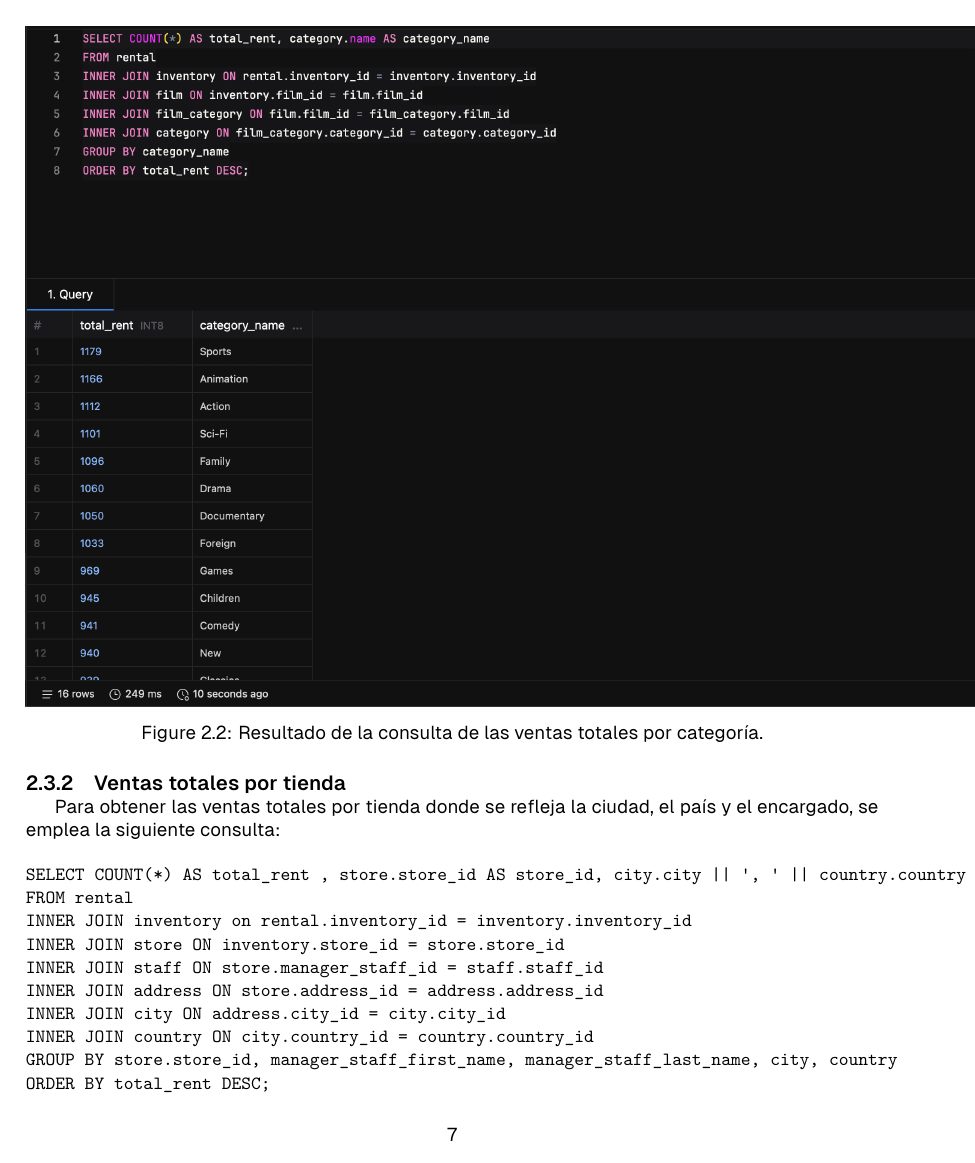
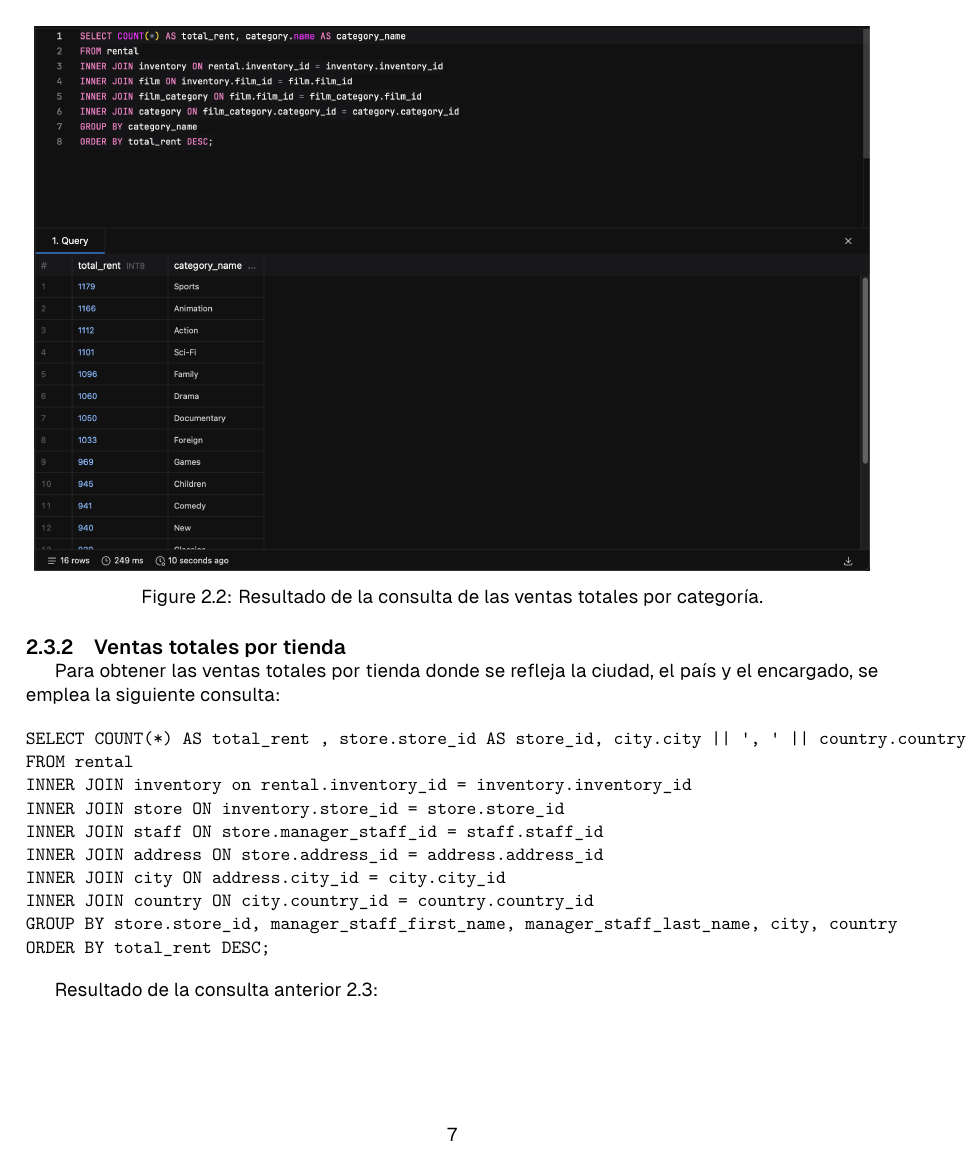
Before and after one commit to Samuelmm15/PostgreSQL-Rent, a LaTeX document (Report/Triggers-and-views-in-SQL.tex): page 8 of 18 before the commit and page 8 of 17 after it. The pictures show the PDF file Report/Triggers-and-views-in-SQL.pdf that the author committed with the source.

Commit message:
Finished the implementation of the report of the practice

```diff
--- a/Report/Triggers-and-views-in-SQL.tex
+++ b/Report/Triggers-and-views-in-SQL.tex
@@ -188,7 +188,7 @@
 
 	\begin{figure}[H]
 		\centering
-		\includegraphics[scale=0.5]{img/Exercice-2.2.1-Comprobation.png}
+		\includegraphics[scale=0.4]{img/Exercice-2.2.1-Comprobation.png}
 		\caption{Resultado de la consulta de las ventas totales por categoría.}
 		\label{fig:Exercice-2-1}
 	\end{figure}
@@ -213,7 +213,7 @@
 
 	\begin{figure}[H]
 		\centering
-		\includegraphics[scale=0.5]{img/Exercice-2.2.2-Comprobation.png}
+		\includegraphics[scale=0.4]{img/Exercice-2.2.2-Comprobation.png}
 		\caption{Resultado de la consulta de las ventas totales por tienda.}
 		\label{fig:Exercice-2-2}
 	\end{figure}
@@ -240,7 +240,7 @@
 
 	\begin{figure}[H]
 		\centering
-		\includegraphics[scale=0.5]{img/Exercice-2.2.3-Comprobation.png}
+		\includegraphics[scale=0.4]{img/Exercice-2.2.3-Comprobation.png}
 		\caption{Resultado de la consulta de la lista de películas.}
 		\label{fig:Exercice-2-3}
 	\end{figure}
@@ -263,7 +263,7 @@
 
 	\begin{figure}[H]
 		\centering
-		\includegraphics[scale=0.5]{img/Exercice-2.2.4-Comprobation.png}
+		\includegraphics[scale=0.4]{img/Exercice-2.2.4-Comprobation.png}
 		\caption{Resultado de la consulta de la información de los actores.}
 		\label{fig:Exercice-2-4}
 	\end{figure}
```
Also changed, not shown: Report/Triggers-and-views-in-SQL.pdf, Report/Triggers-and-views-in-SQL.tex (4 more changed lines), 5 other files.
